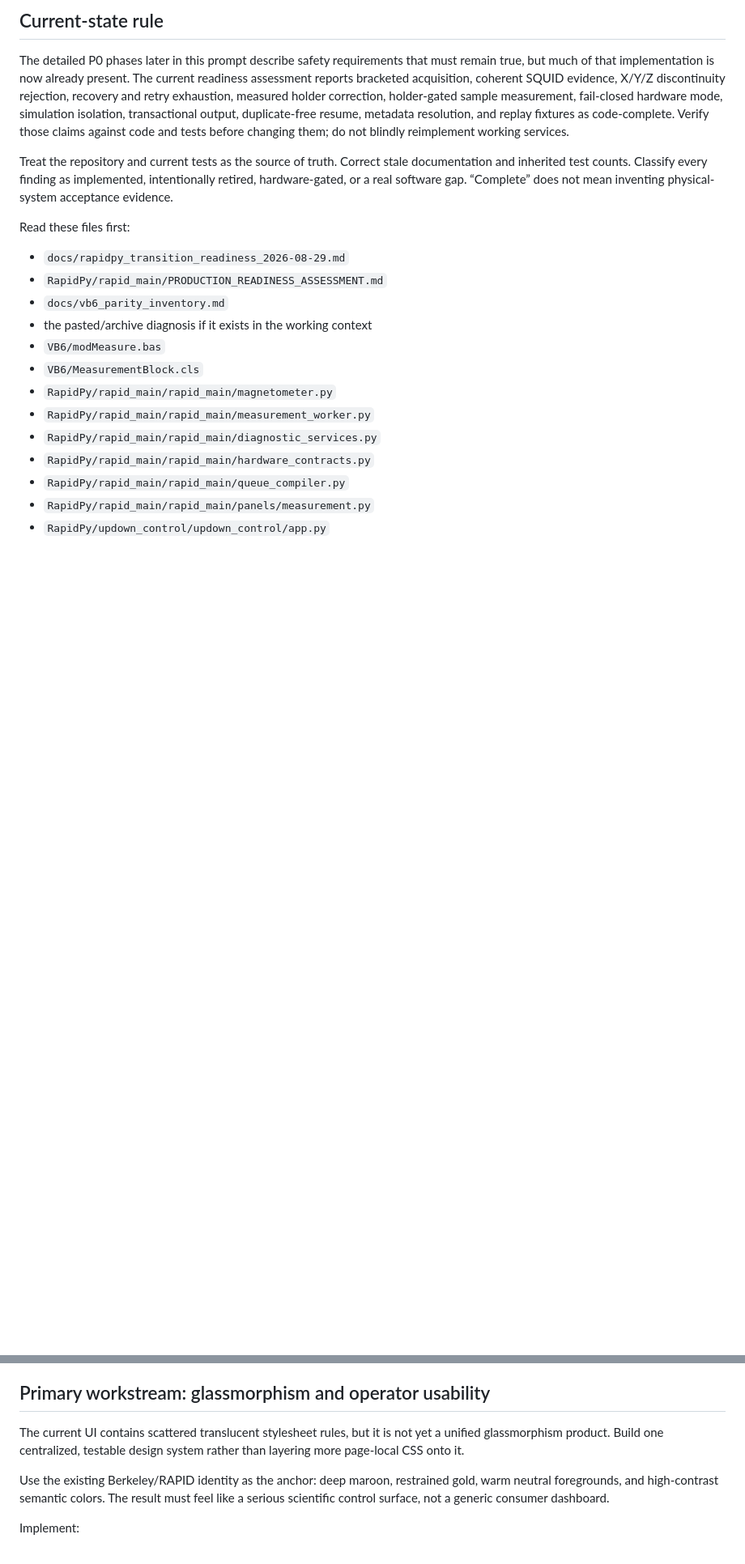
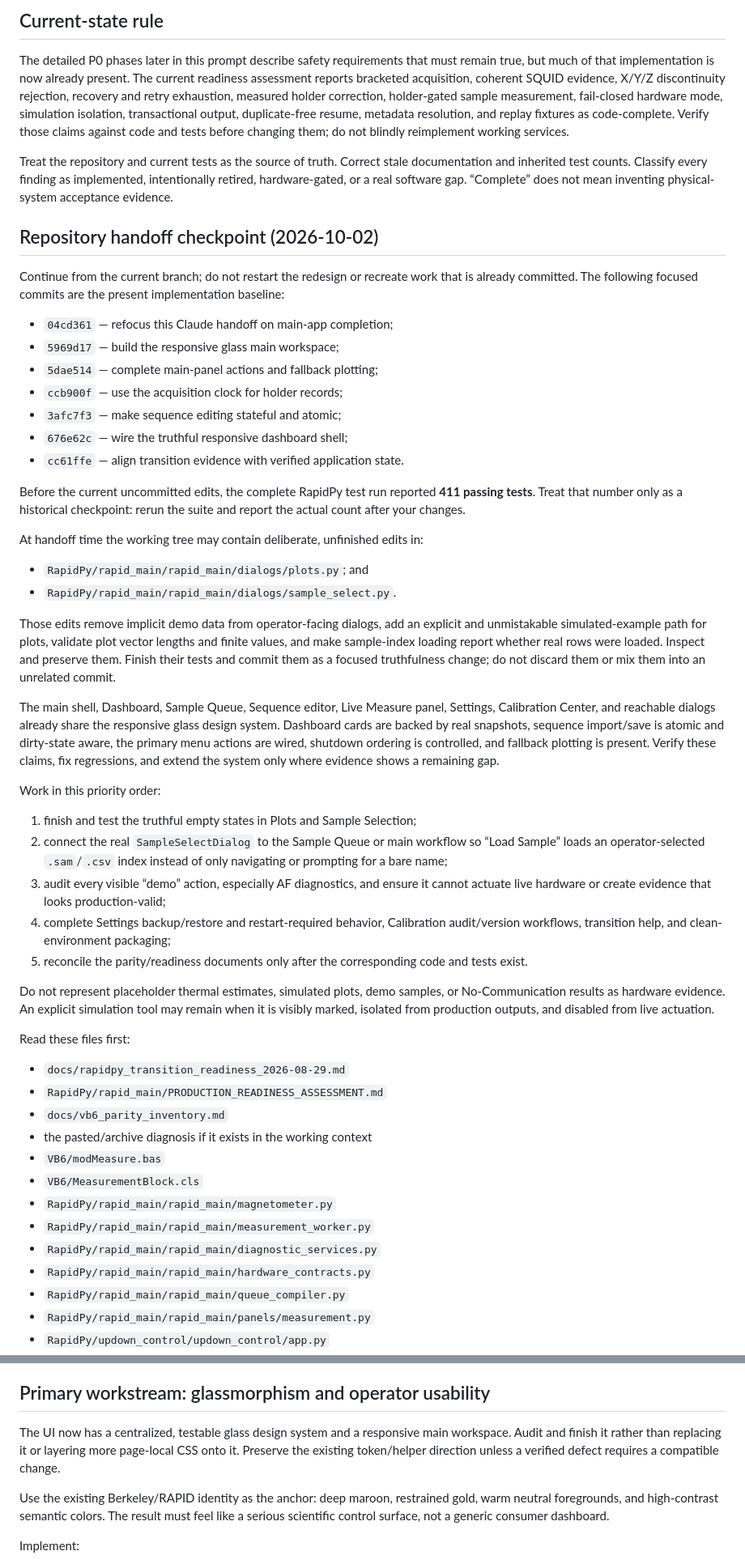
Before and after one commit to duserzym/RAPID, a Markdown page: docs/claude_code_opus_5_max_transition_prompt.md, 2 parts joined by grey strips. Shown at 81% size. Rendered like a GitHub page; blank space fills up the shorter version.

Commit message:
Update Claude handoff with current implementation checkpoint

```diff
--- a/docs/claude_code_opus_5_max_transition_prompt.md
+++ b/docs/claude_code_opus_5_max_transition_prompt.md
@@ -36,6 +36,62 @@ documentation and inherited test counts. Classify every finding as implemented,
 intentionally retired, hardware-gated, or a real software gap. “Complete” does
 not mean inventing physical-system acceptance evidence.
 
+## Repository handoff checkpoint (2026-10-02)
+
+Continue from the current branch; do not restart the redesign or recreate work
+that is already committed. The following focused commits are the present
+implementation baseline:
+
+- `04cd361` — refocus this Claude handoff on main-app completion;
+- `5969d17` — build the responsive glass main workspace;
+- `5dae514` — complete main-panel actions and fallback plotting;
+- `ccb900f` — use the acquisition clock for holder records;
+- `3afc7f3` — make sequence editing stateful and atomic;
+- `676e62c` — wire the truthful responsive dashboard shell;
+- `cc61ffe` — align transition evidence with verified application state.
+
+Before the current uncommitted edits, the complete RapidPy test run reported
+**411 passing tests**. Treat that number only as a historical checkpoint: rerun
+the suite and report the actual count after your changes.
+
+At handoff time the working tree may contain deliberate, unfinished edits in:
+
+- `RapidPy/rapid_main/rapid_main/dialogs/plots.py`; and
+- `RapidPy/rapid_main/rapid_main/dialogs/sample_select.py`.
+
+Those edits remove implicit demo data from operator-facing dialogs, add an
+explicit and unmistakable simulated-example path for plots, validate plot
+vector lengths and finite values, and make sample-index loading report whether
+real rows were loaded. Inspect and preserve them. Finish their tests and commit
+them as a focused truthfulness change; do not discard them or mix them into an
+unrelated commit.
+
+The main shell, Dashboard, Sample Queue, Sequence editor, Live Measure panel,
+Settings, Calibration Center, and reachable dialogs already share the
+responsive glass design system. Dashboard cards are backed by real snapshots,
+sequence import/save is atomic and dirty-state aware, the primary menu actions
+are wired, shutdown ordering is controlled, and fallback plotting is present.
+Verify these claims, fix regressions, and extend the system only where evidence
+shows a remaining gap.
+
+Work in this priority order:
+
+1. finish and test the truthful empty states in Plots and Sample Selection;
+2. connect the real `SampleSelectDialog` to the Sample Queue or main workflow so
+   “Load Sample” loads an operator-selected `.sam`/`.csv` index instead of only
+   navigating or prompting for a bare name;
+3. audit every visible “demo” action, especially AF diagnostics, and ensure it
+   cannot actuate live hardware or create evidence that looks production-valid;
+4. complete Settings backup/restore and restart-required behavior, Calibration
+   audit/version workflows, transition help, and clean-environment packaging;
+5. reconcile the parity/readiness documents only after the corresponding code
+   and tests exist.
+
+Do not represent placeholder thermal estimates, simulated plots, demo samples,
+or No-Communication results as hardware evidence. An explicit simulation tool
+may remain when it is visibly marked, isolated from production outputs, and
+disabled from live actuation.
+
 Read these files first:
 
 - `docs/rapidpy_transition_readiness_2026-08-29.md`
@@ -61,9 +117,10 @@ Preserve all current user changes and existing commits. Inspect `git status`, `g
 
 ## Primary workstream: glassmorphism and operator usability
 
-The current UI contains scattered translucent stylesheet rules, but it is not
-yet a unified glassmorphism product. Build one centralized, testable design
-system rather than layering more page-local CSS onto it.
+The UI now has a centralized, testable glass design system and a responsive
+main workspace. Audit and finish it rather than replacing it or layering more
+page-local CSS onto it. Preserve the existing token/helper direction unless a
+verified defect requires a compatible change.
 
 Use the existing Berkeley/RAPID identity as the anchor: deep maroon, restrained
 gold, warm neutral foregrounds, and high-contrast semantic colors. The result
```
Also changed, not shown: other parts of docs/claude_code_opus_5_max_transition_prompt.md (+3 -1 lines).
